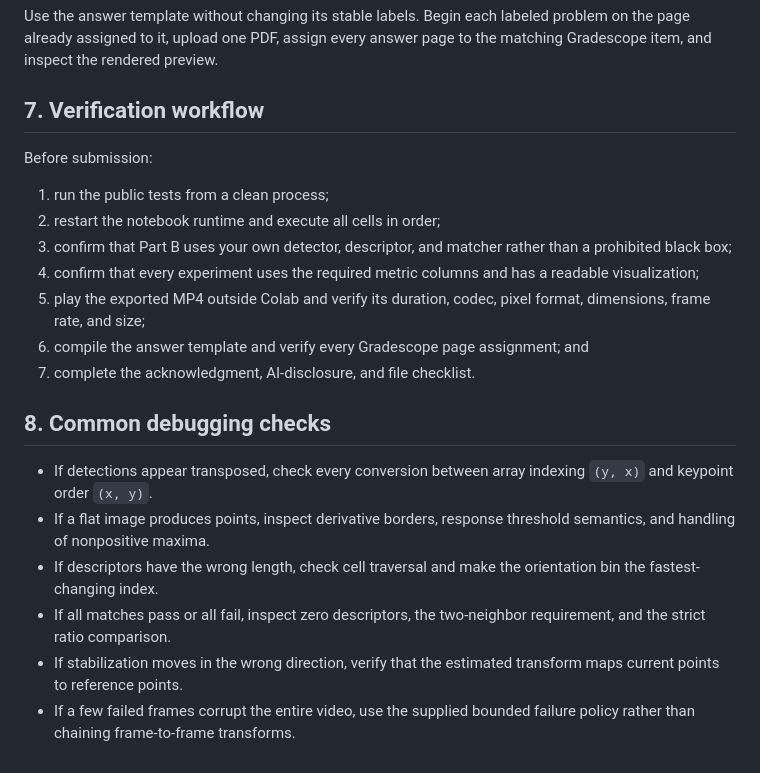
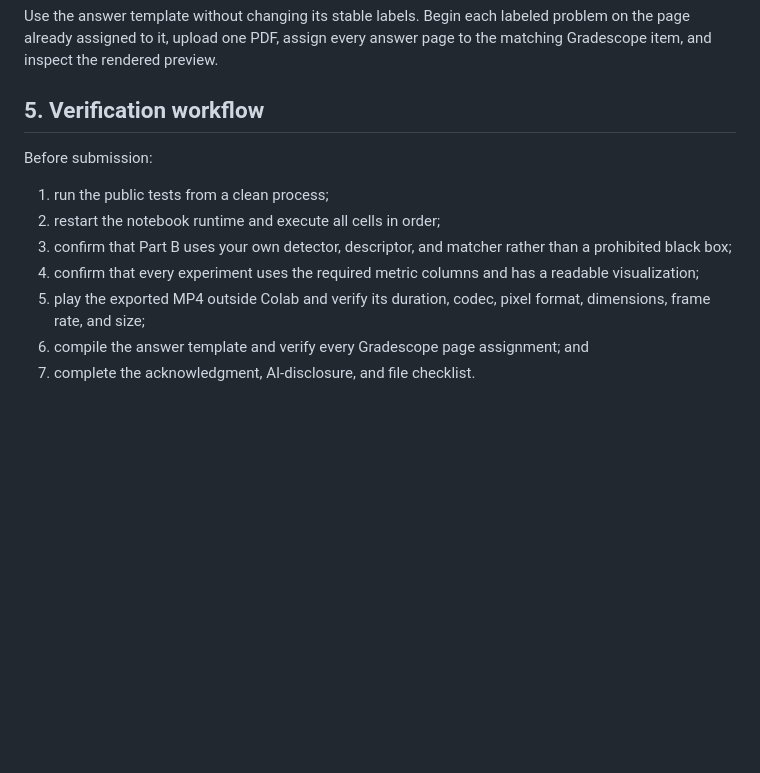
Before and after one commit to cmu16720/16720-26fall-assignment1, a Markdown page: README.md, the part around one of its changes. Drawn GitHub-style; blank space fills up the shorter version.

```diff
--- a/README.md
+++ b/README.md
@@ -109,7 +81,7 @@ Every graded figure and table must appear both in the executable notebook and in
 
 Use the answer template without changing its stable labels. Begin each labeled problem on the page already assigned to it, upload one PDF, assign every answer page to the matching Gradescope item, and inspect the rendered preview.
 
-## 7. Verification workflow
+## 5. Verification workflow
 
 Before submission:
 
@@ -120,12 +92,3 @@ Before submission:
 5. play the exported MP4 outside Colab and verify its duration, codec, pixel format, dimensions, frame rate, and size;
 6. compile the answer template and verify every Gradescope page assignment; and
 7. complete the acknowledgment, AI-disclosure, and file checklist.
-
-## 8. Common debugging checks
-
-- If detections appear transposed, check every conversion between array indexing `(y, x)` and keypoint order `(x, y)`.
-- If a flat image produces points, inspect derivative borders, response threshold semantics, and handling of nonpositive maxima.
-- If descriptors have the wrong length, check cell traversal and make the orientation bin the fastest-changing index.
-- If all matches pass or all fail, inspect zero descriptors, the two-neighbor requirement, and the strict ratio comparison.
-- If stabilization moves in the wrong direction, verify that the estimated transform maps current points to reference points.
-- If a few failed frames corrupt the entire video, use the supplied bounded failure policy rather than chaining frame-to-frame transforms.
```
Also changed, not shown: other parts of README.md (+3 -31 lines).
